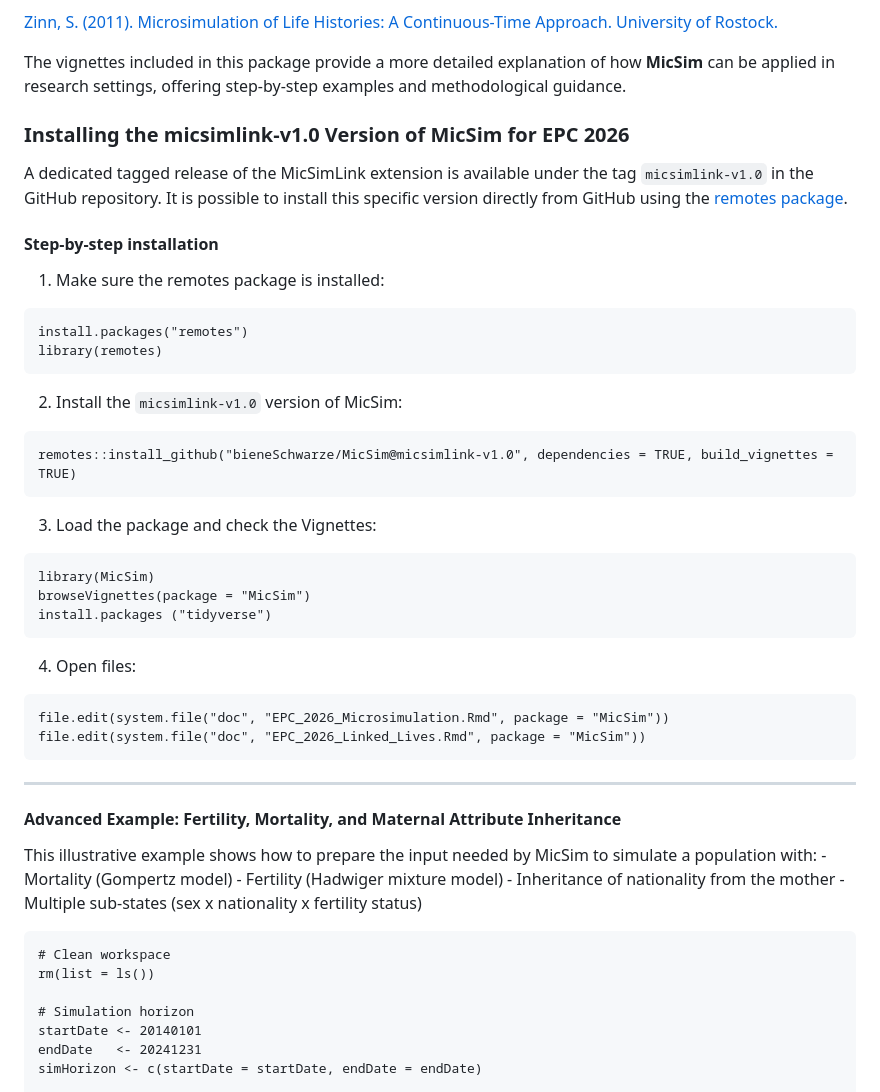
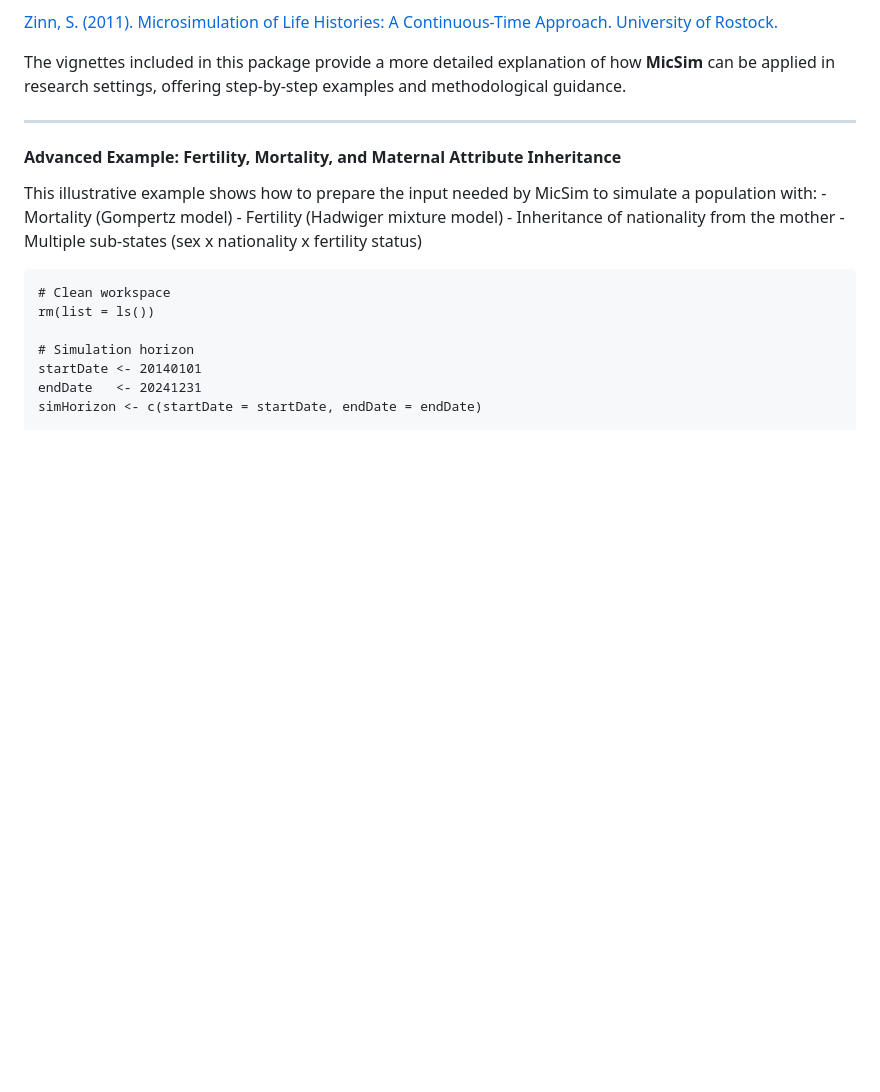
Before and after one commit to bieneSchwarze/MicSim, a Markdown page: README.md, the part around the change. GitHub-like rendering; blank space fills up the shorter version.

Commit message:
removing epc infos from readme

````diff
--- a/README.md
+++ b/README.md
@@ -18,37 +18,7 @@ The MicSim package was developed following the methodological concepts introduce
 
 The vignettes included in this package provide a more detailed explanation of how **MicSim** can be applied in research settings, offering step-by-step examples and methodological guidance.
 
-### Installing the micsimlink-v1.0 Version of MicSim for **EPC 2026**
 
-A dedicated tagged release of the MicSimLink extension is available under the tag `micsimlink-v1.0` in the GitHub repository. It is possible to install this specific version directly from GitHub using the [remotes package](https://remotes.r-lib.org/).
-
-#### Step-by-step installation
-1.  Make sure the remotes package is installed:
-
-```
-install.packages("remotes")
-library(remotes)
-```
-
-2.  Install the `micsimlink-v1.0` version of MicSim:
-
-```
-remotes::install_github("bieneSchwarze/MicSim@micsimlink-v1.0", dependencies = TRUE, build_vignettes = TRUE)
-```
-
-3.  Load the package and check the Vignettes:
-
-```
-library(MicSim)
-browseVignettes(package = "MicSim")
-install.packages ("tidyverse")
-```
-
-4. Open files:
-```
-file.edit(system.file("doc", "EPC_2026_Microsimulation.Rmd", package = "MicSim"))
-file.edit(system.file("doc", "EPC_2026_Linked_Lives.Rmd", package = "MicSim"))
-```
 
 ------------------------------------------------------------------------
 
````
